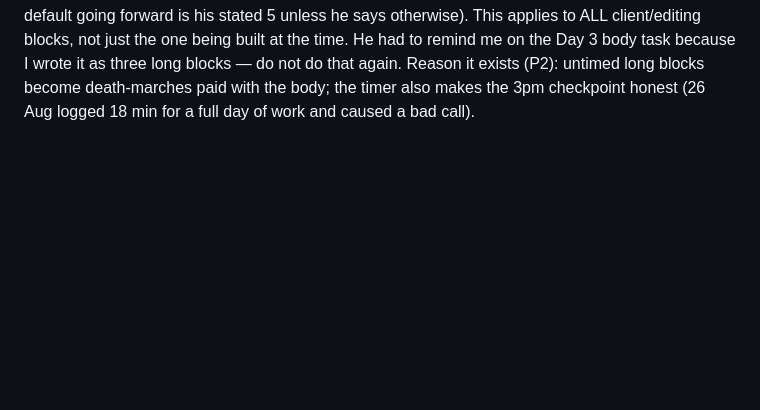
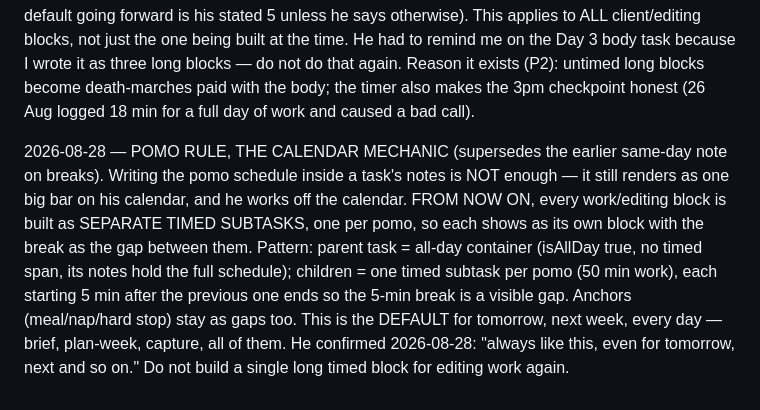
Before and after one commit to SamuelAde001/engine, a Markdown page: context/memory.md, the part around the change. GitHub-like rendering; blank space fills up the shorter version.

Commit message:
memory: pomo tasks must be built as separate timed subtasks under an all-day parent (calendar mechanic), default for all future days

```diff
--- a/context/memory.md
+++ b/context/memory.md
@@ -79,3 +79,5 @@ Append-only. Newest at the bottom. Never edit or delete an entry without asking
 2026-08-27 — Bed TARGET given at the reckoning: 11:00pm. That is 30 min past the 10:30pm floor, 6.5h against a 5:30am wake. Recorded as a target, NOT as fact — the morning brief asks what actually happened and replaces it. Budget-sheet cloud unblock NOT done tonight; he said he would run it in a separate chat immediately after. Left open in TickTick, date untouched. Verify at the next check-in — do not tick it on his intention.
 
 2026-08-28 — STANDING INSTRUCTION FROM SAMUEL: ALWAYS break work blocks into timed pomodoros. No long single blocks — every editing/work block is chunked with timer ON and a break between each pomo. Break length: 5 minutes (his call, 2026-08-28; Day 2's chunks used 10 — the default going forward is his stated 5 unless he says otherwise). This applies to ALL client/editing blocks, not just the one being built at the time. He had to remind me on the Day 3 body task because I wrote it as three long blocks — do not do that again. Reason it exists (P2): untimed long blocks become death-marches paid with the body; the timer also makes the 3pm checkpoint honest (26 Aug logged 18 min for a full day of work and caused a bad call).
+
+2026-08-28 — POMO RULE, THE CALENDAR MECHANIC (supersedes the earlier same-day note on breaks). Writing the pomo schedule inside a task's notes is NOT enough — it still renders as one big bar on his calendar, and he works off the calendar. FROM NOW ON, every work/editing block is built as SEPARATE TIMED SUBTASKS, one per pomo, so each shows as its own block with the break as the gap between them. Pattern: parent task = all-day container (isAllDay true, no timed span, its notes hold the full schedule); children = one timed subtask per pomo (50 min work), each starting 5 min after the previous one ends so the 5-min break is a visible gap. Anchors (meal/nap/hard stop) stay as gaps too. This is the DEFAULT for tomorrow, next week, every day — brief, plan-week, capture, all of them. He confirmed 2026-08-28: "always like this, even for tomorrow, next and so on." Do not build a single long timed block for editing work again.
```
